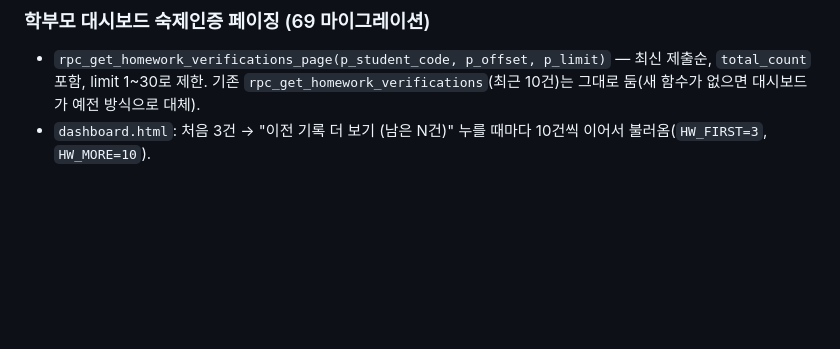
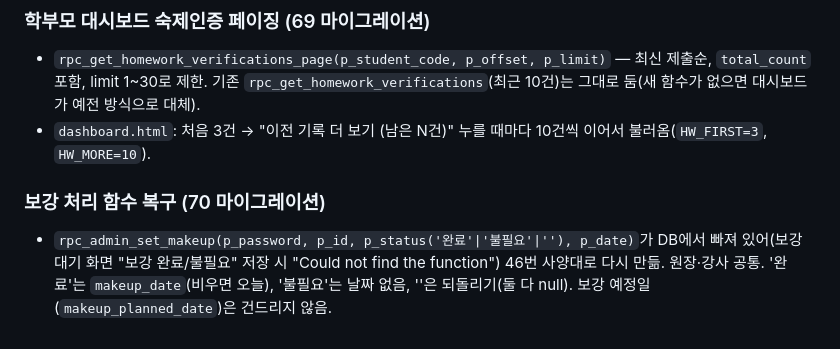
Before and after one commit to bdkimssam/bdkimssam.github.io, a Markdown page: SCHEMA.md, the part around the change. Rendered like a GitHub page; blank space fills up the shorter version.

Commit message:
SCHEMA: 보강 처리 함수 rpc_admin_set_makeup 복구 안내 (SQL 70)
Co-Authored-By: Claude Sonnet 5.5 <noreply@anthropic.com>
Claude-Session: https://claude.ai/code/session_012ZLBUtPEkhWpJZdhv4bboj

```diff
--- a/SCHEMA.md
+++ b/SCHEMA.md
@@ -411,3 +411,6 @@ order by table_name;
 ### 학부모 대시보드 숙제인증 페이징 (69 마이그레이션)
 - `rpc_get_homework_verifications_page(p_student_code, p_offset, p_limit)` — 최신 제출순, `total_count` 포함, limit 1~30로 제한. 기존 `rpc_get_homework_verifications`(최근 10건)는 그대로 둠(새 함수가 없으면 대시보드가 예전 방식으로 대체).
 - `dashboard.html`: 처음 3건 → "이전 기록 더 보기 (남은 N건)" 누를 때마다 10건씩 이어서 불러옴(`HW_FIRST=3`, `HW_MORE=10`).
+
+### 보강 처리 함수 복구 (70 마이그레이션)
+- `rpc_admin_set_makeup(p_password, p_id, p_status('완료'|'불필요'|''), p_date)`가 DB에서 빠져 있어(보강 대기 화면 "보강 완료/불필요" 저장 시 "Could not find the function") 46번 사양대로 다시 만듦. 원장·강사 공통. '완료'는 `makeup_date`(비우면 오늘), '불필요'는 날짜 없음, ''은 되돌리기(둘 다 null). 보강 예정일(`makeup_planned_date`)은 건드리지 않음.
```
